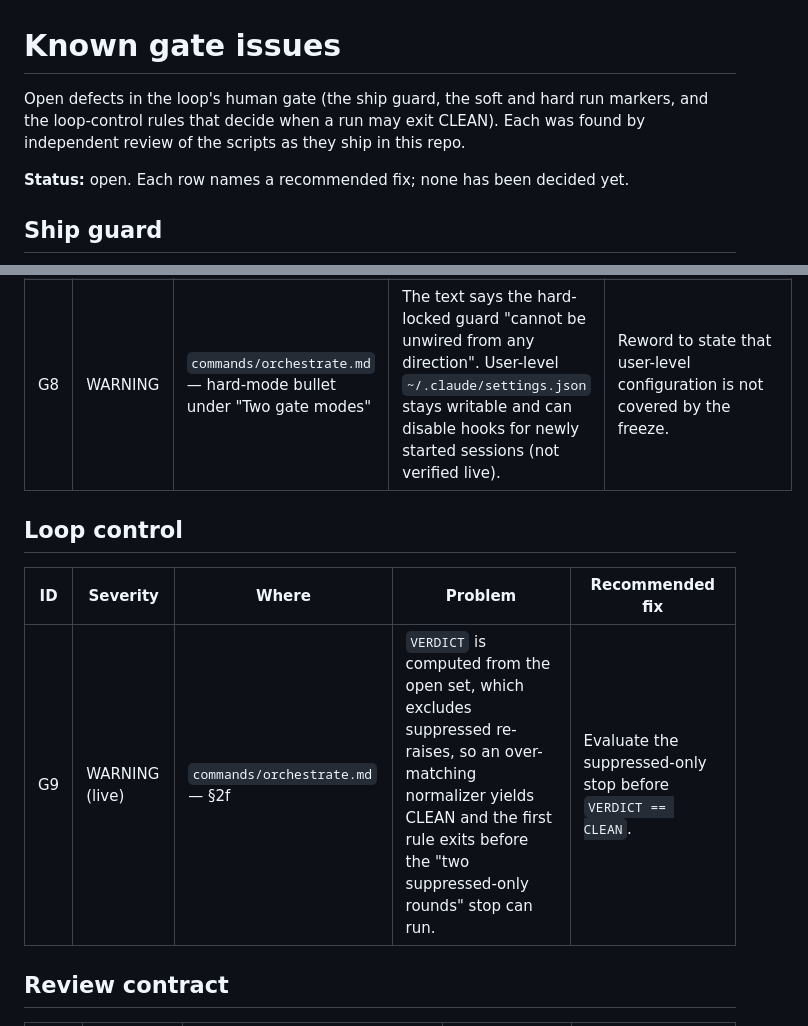
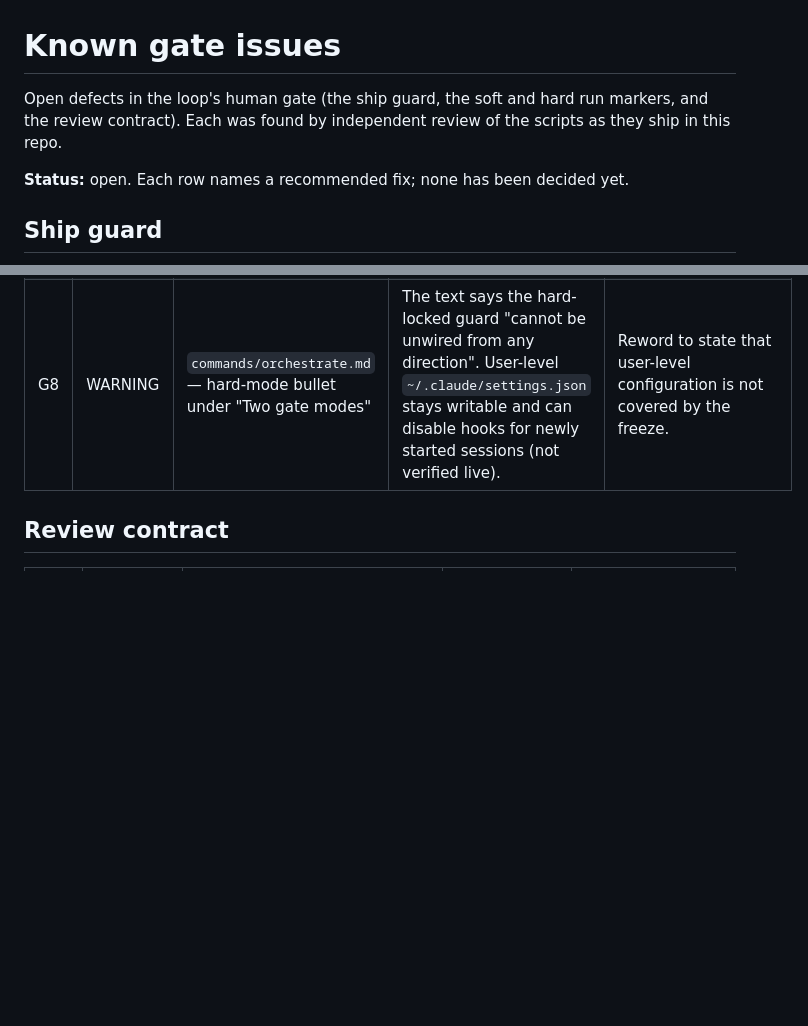
Before and after one commit to ataglianetti/agent-orchestration-loop, a Markdown page: docs/KNOWN-GATE-ISSUES.md, 2 parts joined by grey strips. Rendered like a GitHub page; blank space fills up the shorter version.

Commit message:
drop G9: fixed in #6
Co-Authored-By: Claude Opus 5.5 <noreply@anthropic.com>

```diff
--- a/docs/KNOWN-GATE-ISSUES.md
+++ b/docs/KNOWN-GATE-ISSUES.md
@@ -1,6 +1,6 @@
 # Known gate issues
 
-Open defects in the loop's human gate (the ship guard, the soft and hard run markers, and the loop-control rules that decide when a run may exit CLEAN). Each was found by independent review of the scripts as they ship in this repo.
+Open defects in the loop's human gate (the ship guard, the soft and hard run markers, and the review contract). Each was found by independent review of the scripts as they ship in this repo.
 
 **Status:** open. Each row names a recommended fix; none has been decided yet.
 
@@ -27,12 +27,6 @@ Open defects in the loop's human gate (the ship guard, the soft and hard run mar
 | G7  | WARNING          | `scripts/lock-loop.sh` — `freeze_tree`                       | `chflags schg` runs without `-h`, so a symlink inside `.claude` freezes its target; `unlock-loop.sh` never unfreezes that target. | Use `-h` so links, not their targets, are frozen. |
 | G8  | WARNING          | `commands/orchestrate.md` — hard-mode bullet under "Two gate modes" | The text says the hard-locked guard "cannot be unwired from any direction". User-level `~/.claude/settings.json` stays writable and can disable hooks for newly started sessions (not verified live). | Reword to state that user-level configuration is not covered by the freeze. |
 
-## Loop control
-
-| ID  | Severity         | Where                                   | Problem | Recommended fix |
-| --- | ---------------- | --------------------------------------- | ------- | --------------- |
-| G9  | WARNING (live)   | `commands/orchestrate.md` — §2f         | `VERDICT` is computed from the open set, which excludes suppressed re-raises, so an over-matching normalizer yields CLEAN and the first rule exits before the "two suppressed-only rounds" stop can run. | Evaluate the suppressed-only stop before `VERDICT == CLEAN`. |
-
 ## Review contract
 
 | ID  | Severity | Where                                                   | Problem | Recommended fix |
```
